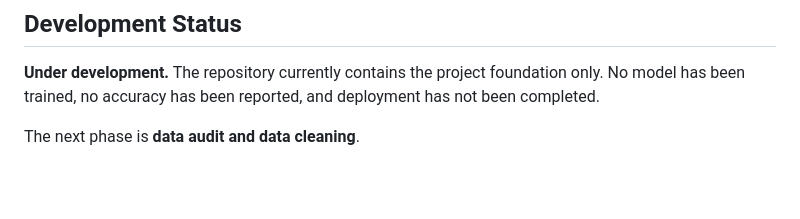
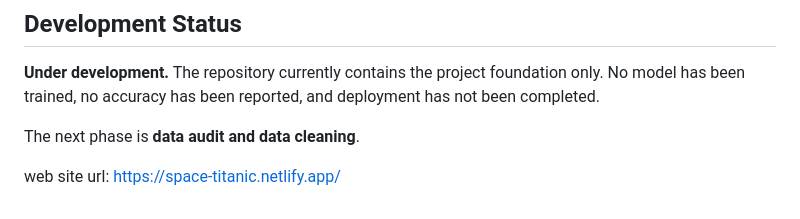
Before and after one commit to davronprogammer/spaceship-titanic-ml, a Markdown page: README.md, the part around the change. GitHub-like rendering; blank space fills up the shorter version.

Commit message:
web site urls is added

```diff
--- a/README.md
+++ b/README.md
@@ -68,3 +68,6 @@ spaceship-titanic-ml/
 **Under development.** The repository currently contains the project foundation only. No model has been trained, no accuracy has been reported, and deployment has not been completed.
 
 The next phase is **data audit and data cleaning**.
+
+
+web site url: https://space-titanic.netlify.app/
```
